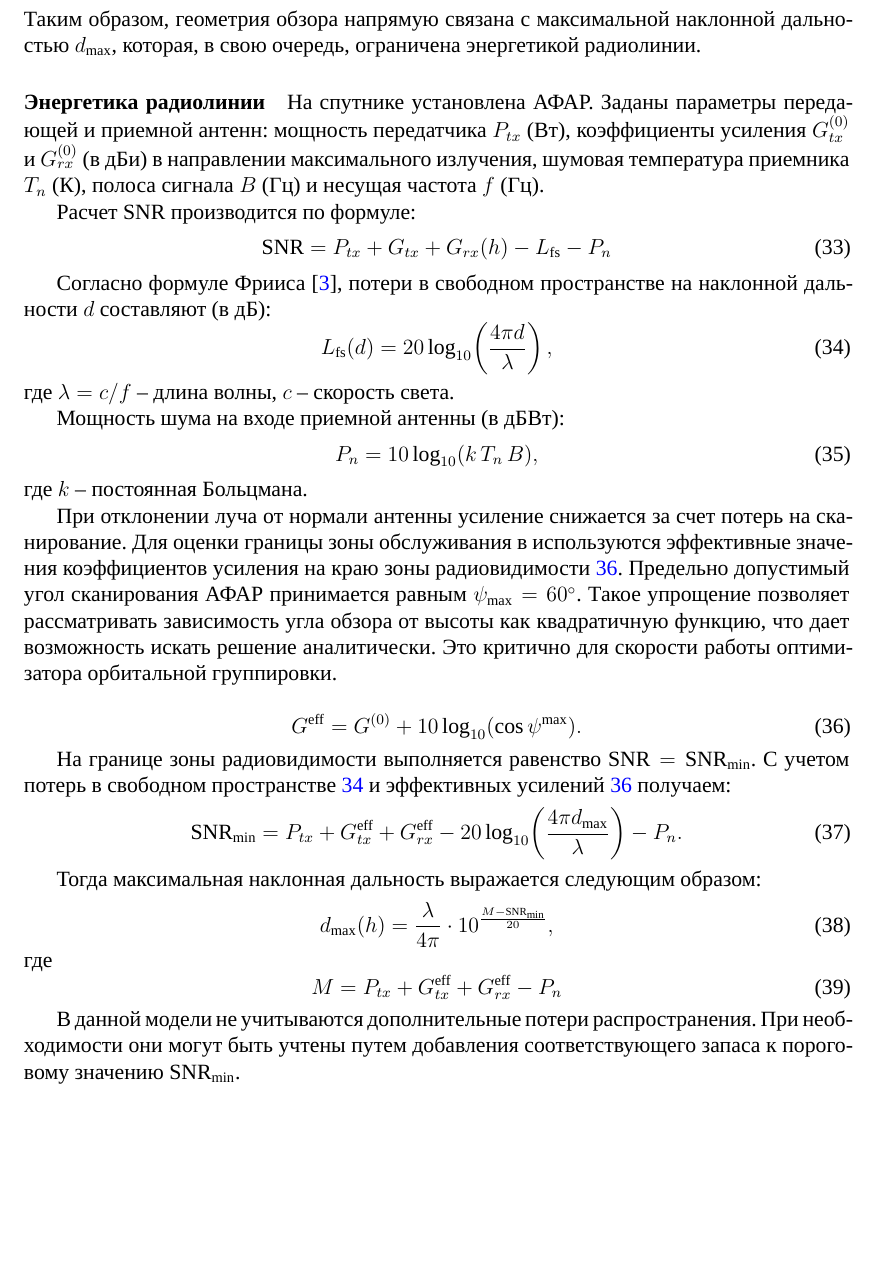
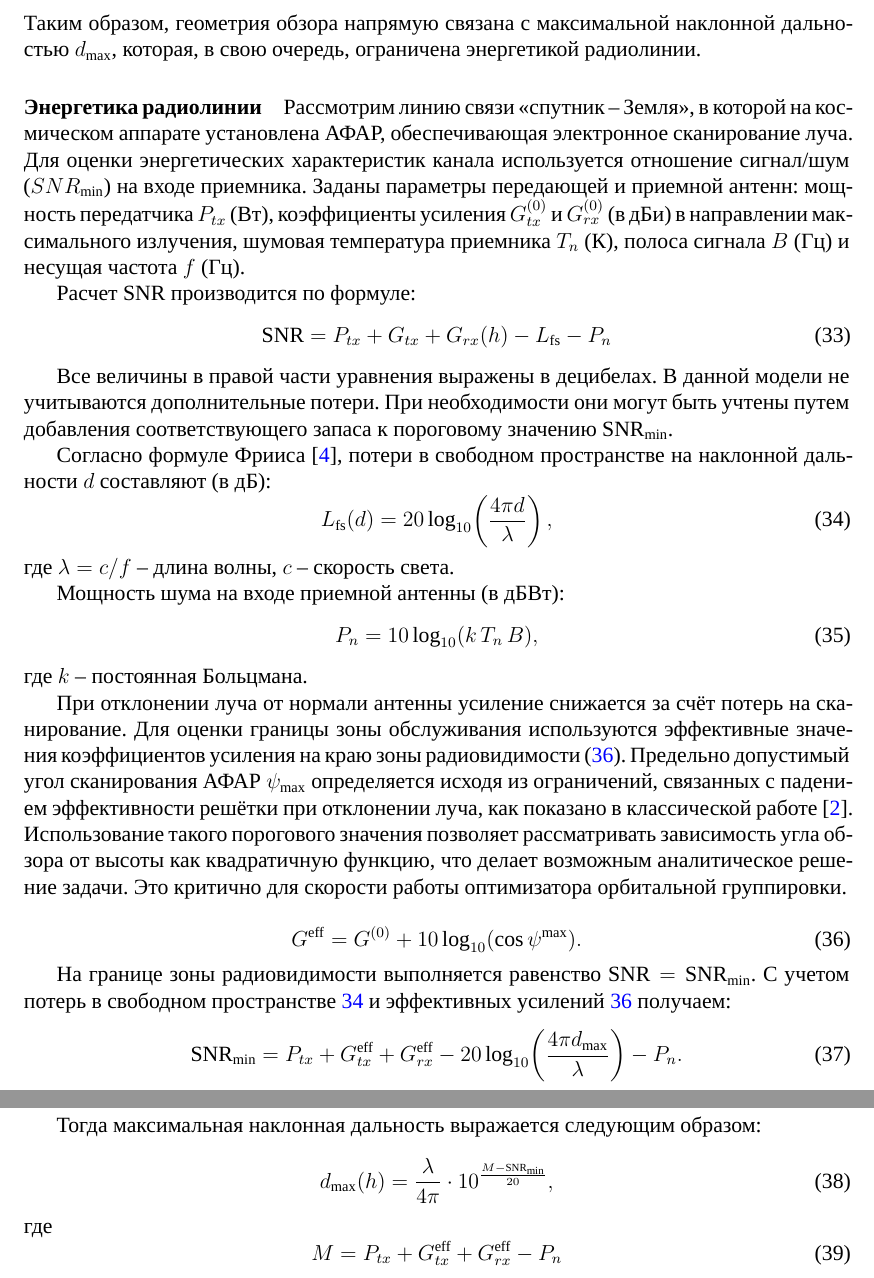
Before and after one commit to Vetselet/walker_constellation_design, a LaTeX document (src/article/walker_constellation_design.tex, which reads src/article/sections/constraints/snr.tex): part of page 12 of 16 before the commit and two parts of pages 12 and 13 of 17 after it, the two joined at a grey line, cut so that both start at the same text, the shorter picture padded with empty space. Compiled offline with XeLaTeX; a missing font is replaced by an installed copy or a similar font.

Commit message:
refactor: правки в snr

```diff
--- a/src/article/sections/constraints/snr.tex
+++ b/src/article/sections/constraints/snr.tex
@@ -33,8 +33,13 @@ $\mathrm{SNR}_{\min}$. Для каждой точки
 
 \paragraph{Энергетика радиолинии}
 
-На спутнике установлена АФАР. Заданы параметры передающей и
-приемной антенн: мощность передатчика $P_{tx}$ (Вт), коэффициенты
+Рассмотрим линию связи «спутник – Земля»,
+в которой на космическом аппарате установлена АФАР,
+обеспечивающая электронное сканирование луча.
+Для оценки энергетических характеристик канала используется
+отношение сигнал/шум ($SNR_{\min}$) на входе приемника.
+Заданы параметры передающей и приемной антенн:
+мощность передатчика $P_{tx}$ (Вт), коэффициенты
 усиления $G_{tx}^{(0)}$ и $G_{rx}^{(0)}$ (в дБи) в направлении
 максимального излучения, шумовая температура приемника $T_n$ (К),
 полоса сигнала $B$ (Гц) и несущая частота $f$ (Гц).
@@ -43,6 +48,10 @@ $\mathrm{SNR}_{\min}$. Для каждой точки
 \begin{equation}
 \mathrm{SNR} = P_{tx} + G_{tx} + G_{rx}(h) - L_{\text{fs}} - P_{n}
 \end{equation}
+
+Все величины в правой части уравнения выражены в децибелах.
+В данной модели не учитываются дополнительные потери. При необходимости они могут быть учтены
+путем добавления соответствующего запаса к пороговому значению \(\mathrm{SNR}_{\min}\).
 
 Согласно формуле Фрииса~\cite{friis1946}, потери в свободном
 пространстве на наклонной дальности $d$ составляют (в дБ):
@@ -58,16 +67,16 @@ P_{n} = 10\log_{10}(k\,T_n\,B),
 где $k$ -- постоянная Больцмана.
 
 При отклонении луча от нормали антенны усиление снижается за
-счет потерь на сканирование. Для
-оценки границы зоны обслуживания в используются
-эффективные значения коэффициентов усиления на краю зоны
-радиовидимости \ref{eq:gain_edge}.
-Предельно допустимый угол сканирования АФАР
-принимается равным $\psi_{\max} = 60^\circ$.
-Такое упрощение позволяет рассматривать зависимость угла обзора
-от высоты как квадратичную функцию, что дает возможность искать
-решение аналитически. Это критично для скорости работы оптимизатора
-орбитальной группировки.
+счёт потерь на сканирование. Для оценки границы зоны обслуживания
+используются эффективные значения коэффициентов усиления на краю
+зоны радиовидимости \eqref{eq:gain_edge}. Предельно допустимый угол
+сканирования АФАР $\psi_{\max}$ определяется исходя из ограничений,
+связанных с падением эффективности решётки при отклонении луча,
+как показано в классической работе~\cite{balanis2016}.
+Использование такого порогового значения позволяет рассматривать
+зависимость угла обзора от высоты как квадратичную функцию,
+что делает возможным аналитическое решение задачи.
+Это критично для скорости работы оптимизатора орбитальной группировки.
 
 \begin{equation}\label{eq:gain_edge}
 G^{\text{eff}} = G^{(0)} + 10\log_{10}(\cos \psi^{\max}).
@@ -91,9 +100,6 @@ G^{\text{eff}} = G^{(0)} + 10\log_{10}(\cos \psi^{\max}).
 M = P_{tx} + G_{tx}^{\text{eff}} + G_{rx}^{\text{eff}} - P_{n}
 \end{equation}
 
-В данной модели не учитываются дополнительные потери
-распространения. При необходимости они могут быть учтены
-путем добавления соответствующего запаса к пороговому значению \(\mathrm{SNR}_{\min}\).
 
 \paragraph{Влияние на выбор орбитального построения}
 
```
Also changed, not shown: src/article/references.bib (+12 -0 lines).
